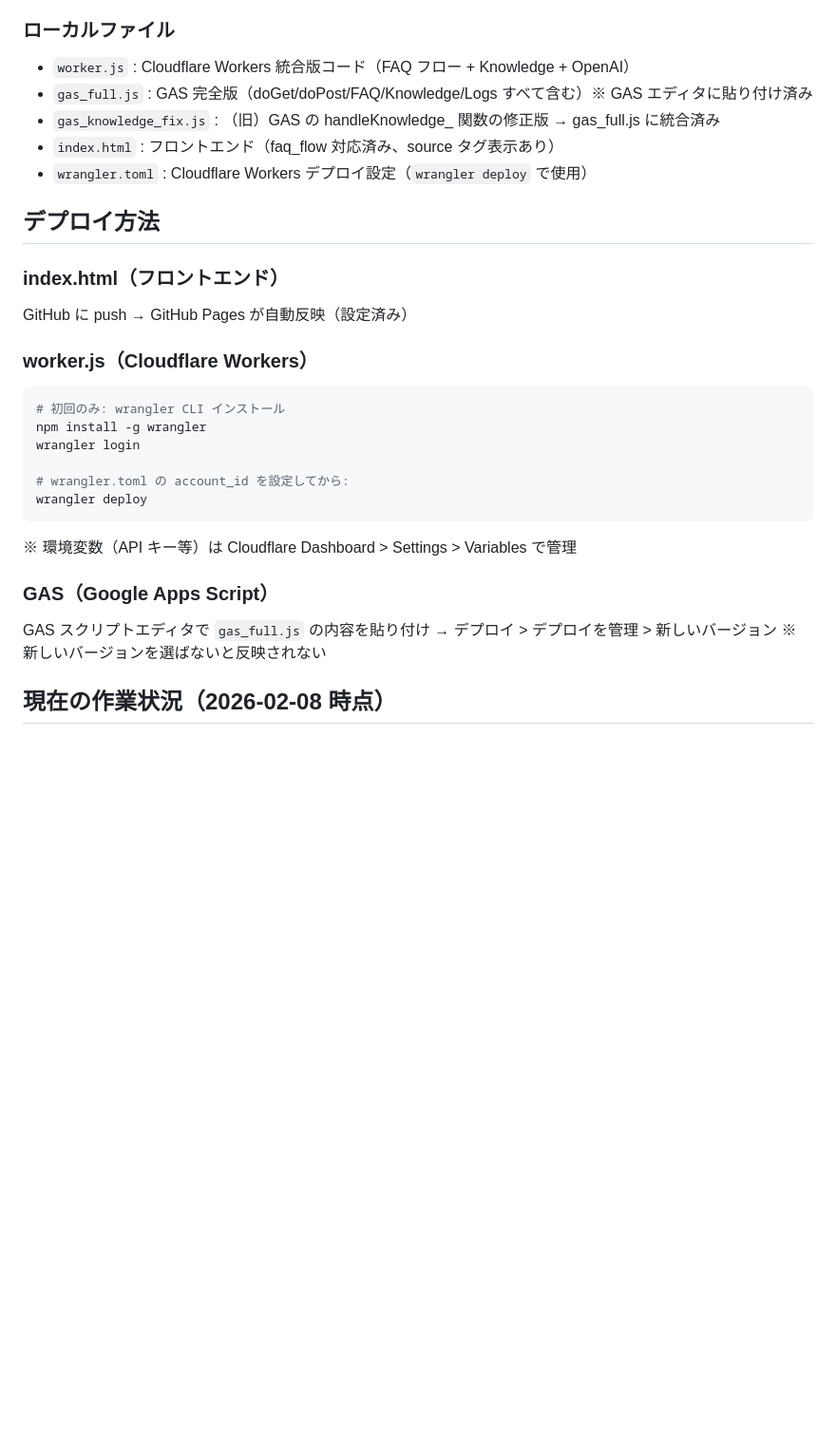
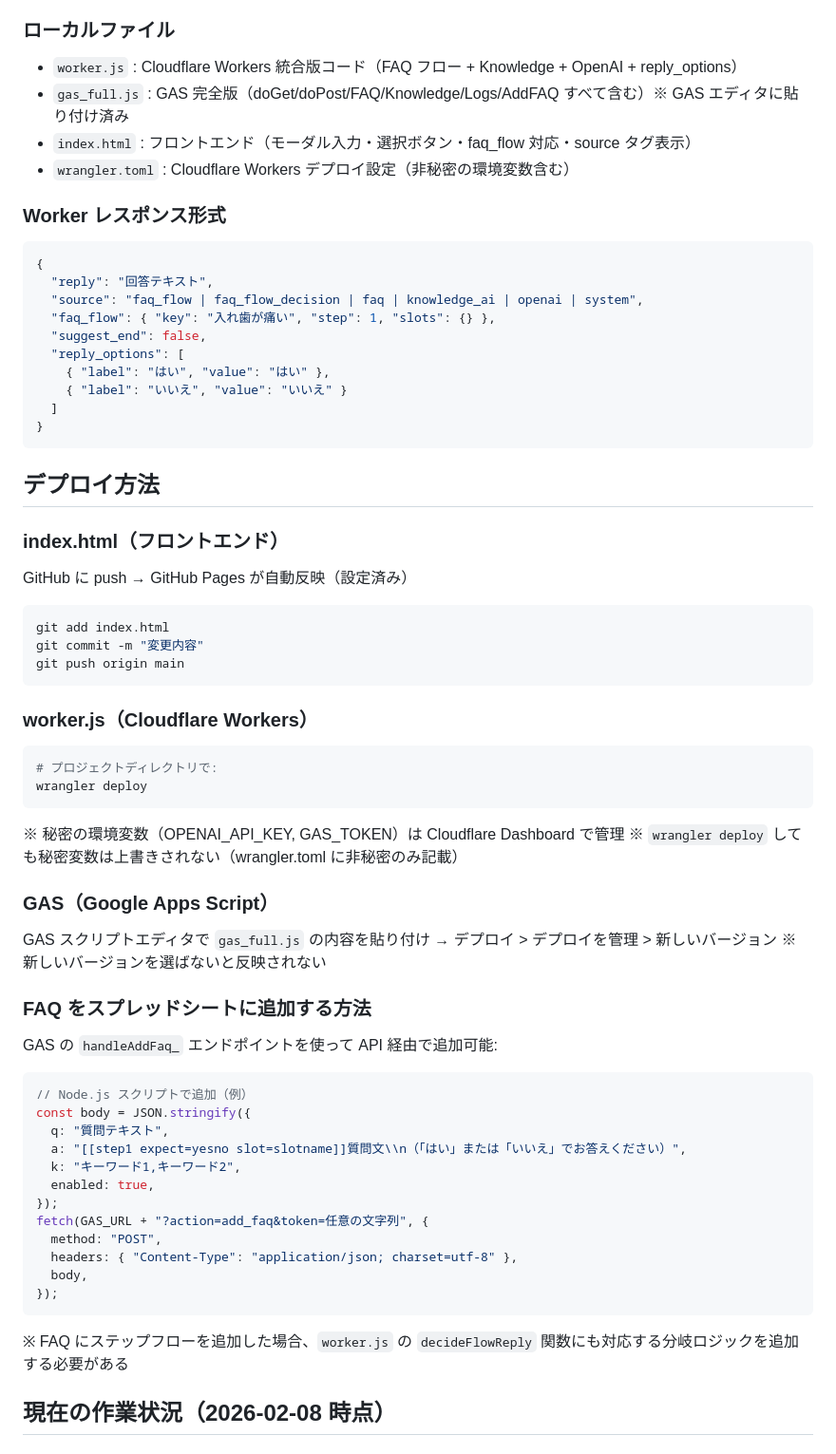
Before and after one commit to 373minamiDC/minami-inquiry-chat, a Markdown page: CLAUDE.md, the part around one of its changes. Shown at 95% size. GitHub-like rendering; blank space fills up the shorter version.

Commit message:
CLAUDE.md 更新: 2026-02-08時点の作業状況を記録

````diff
--- a/CLAUDE.md
+++ b/CLAUDE.md
@@ -76,29 +83,62 @@ Google スプレッドシート
 ### ローカルファイル
-- `worker.js` : Cloudflare Workers 統合版コード（FAQ フロー + Knowledge + OpenAI）
-- `gas_full.js` : GAS 完全版（doGet/doPost/FAQ/Knowledge/Logs すべて含む）※ GAS エディタに貼り付け済み
-- `gas_knowledge_fix.js` : （旧）GAS の handleKnowledge_ 関数の修正版 → gas_full.js に統合済み
-- `index.html` : フロントエンド（faq_flow 対応済み、source タグ表示あり）
-- `wrangler.toml` : Cloudflare Workers デプロイ設定（`wrangler deploy` で使用）
+- `worker.js` : Cloudflare Workers 統合版コード（FAQ フロー + Knowledge + OpenAI + reply_options）
+- `gas_full.js` : GAS 完全版（doGet/doPost/FAQ/Knowledge/Logs/AddFAQ すべて含む）※ GAS エディタに貼り付け済み
+- `index.html` : フロントエンド（モーダル入力・選択ボタン・faq_flow 対応・source タグ表示）
+- `wrangler.toml` : Cloudflare Workers デプロイ設定（非秘密の環境変数含む）
+
+### Worker レスポンス形式
+```json
+{
+  "reply": "回答テキスト",
+  "source": "faq_flow | faq_flow_decision | faq | knowledge_ai | openai | system",
+  "faq_flow": { "key": "入れ歯が痛い", "step": 1, "slots": {} },
+  "suggest_end": false,
+  "reply_options": [
+    { "label": "はい", "value": "はい" },
+    { "label": "いいえ", "value": "いいえ" }
+  ]
+}
+```
 
 ## デプロイ方法
 
 ### index.html（フロントエンド）
 GitHub に push → GitHub Pages が自動反映（設定済み）
+```bash
+git add index.html
+git commit -m "変更内容"
+git push origin main
+```
 
 ### worker.js（Cloudflare Workers）
 ```bash
-# 初回のみ: wrangler CLI インストール
-npm install -g wrangler
-wrangler login
-
-# wrangler.toml の account_id を設定してから:
+# プロジェクトディレクトリで:
 wrangler deploy
 ```
-※ 環境変数（API キー等）は Cloudflare Dashboard > Settings > Variables で管理
+※ 秘密の環境変数（OPENAI_API_KEY, GAS_TOKEN）は Cloudflare Dashboard で管理
+※ `wrangler deploy` しても秘密変数は上書きされない（wrangler.toml に非秘密のみ記載）
 
 ### GAS（Google Apps Script）
 GAS スクリプトエディタで `gas_full.js` の内容を貼り付け → デプロイ > デプロイを管理 > 新しいバージョン
 ※ 新しいバージョンを選ばないと反映されない
+
+### FAQ をスプレッドシートに追加する方法
+GAS の `handleAddFaq_` エンドポイントを使って API 経由で追加可能:
+```javascript
+// Node.js スクリプトで追加（例）
+const body = JSON.stringify({
+  q: "質問テキスト",
+  a: "[[step1 expect=yesno slot=slotname]]質問文\\n（「はい」または「いいえ」でお答えください）",
+  k: "キーワード1,キーワード2",
+  enabled: true,
+});
+fetch(GAS_URL + "?action=add_faq&token=任意の文字列", {
+  method: "POST",
+  headers: { "Content-Type": "application/json; charset=utf-8" },
+  body,
+});
+```
+※ FAQ にステップフローを追加した場合、`worker.js` の `decideFlowReply` 関数にも対応する分岐ロジックを追加する必要がある
 
 ## 現在の作業状況（2026-02-08 時点）
 
````
Also changed, not shown: other parts of CLAUDE.md (+46 -23 lines).
